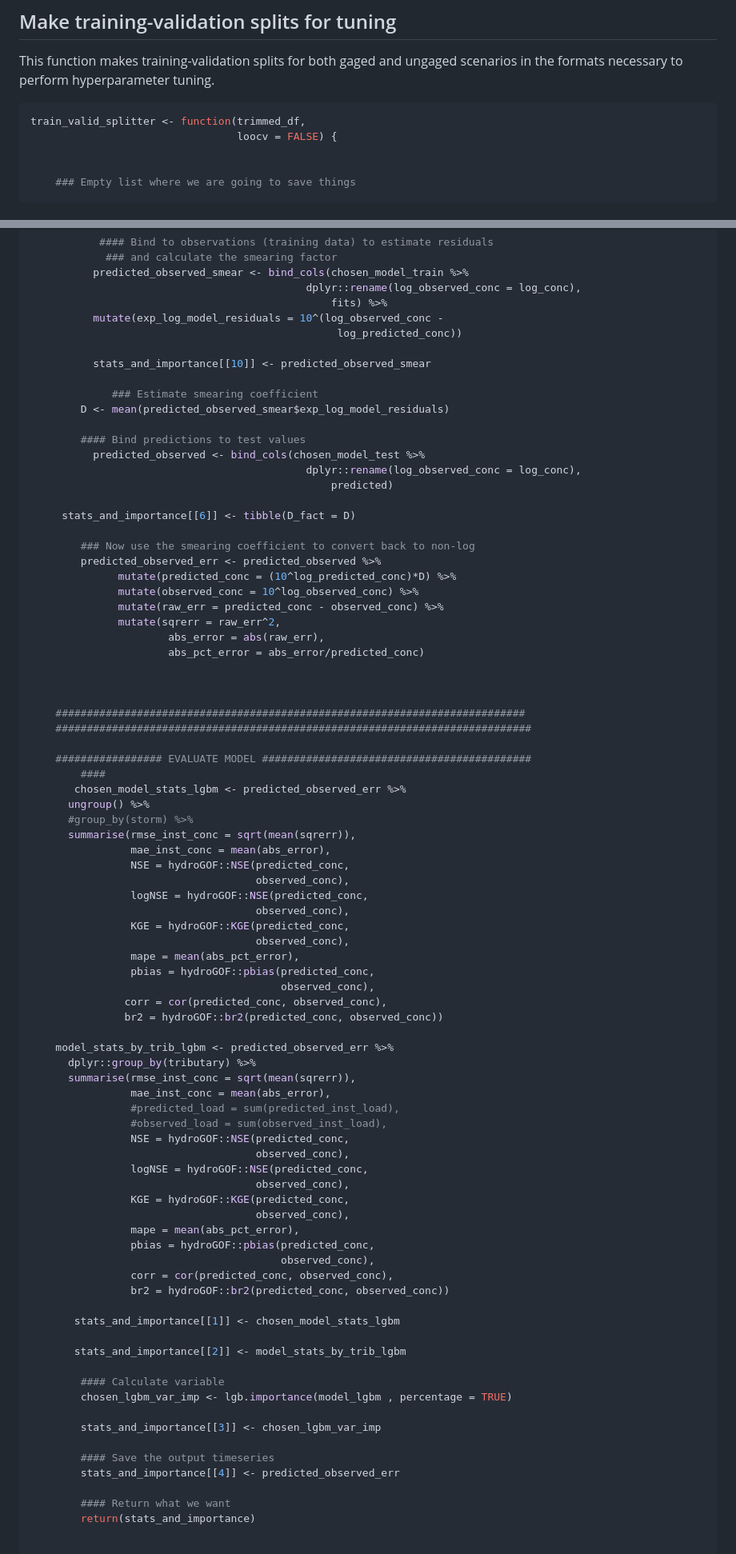
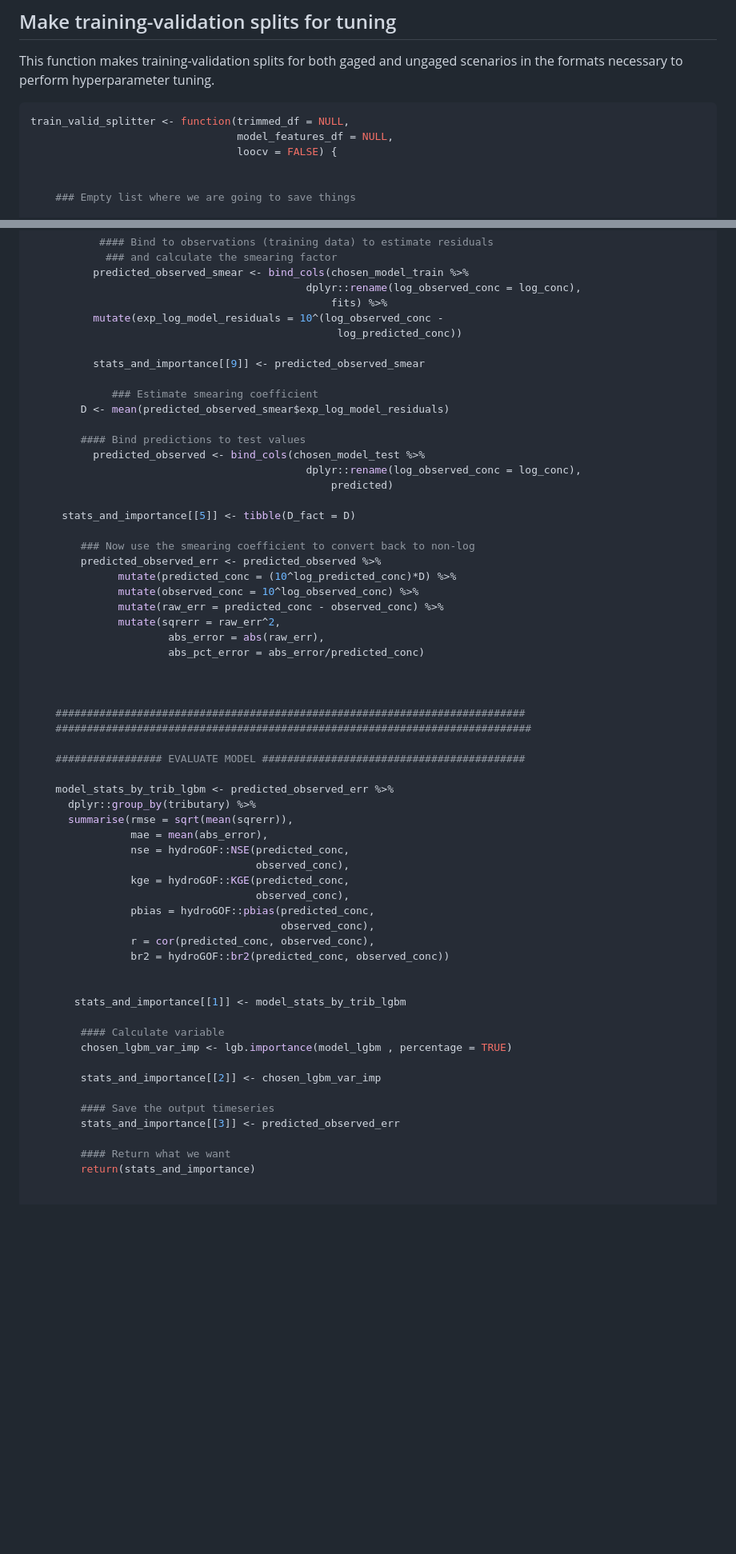
Before and after one commit to jtkemper/phos-chloride-forecasting, a Markdown page: 00_functions.md, 2 parts joined by grey strips. Shown: that part at 80% size. GitHub-like rendering; blank space fills up the shorter version.

Commit message:
Updated functions to tune hypers and run in ungaged scenario

````diff
--- a/00_functions.md
+++ b/00_functions.md
@@ -1113,7 +1114,8 @@ ungaged scenarios in the formats necessary to perform hyperparameter
 tuning.
 
 ``` r
-train_valid_splitter <- function(trimmed_df,
+train_valid_splitter <- function(trimmed_df = NULL,
+                                 model_features_df = NULL,
                                  loocv = FALSE) {
 
 
@@ -1737,7 +1748,7 @@ lgbm_runner <- function(training_data = NULL,
           mutate(exp_log_model_residuals = 10^(log_observed_conc -
                                                  log_predicted_conc))
 
-          stats_and_importance[[10]] <- predicted_observed_smear
+          stats_and_importance[[9]] <- predicted_observed_smear
 
              ### Estimate smearing coefficient
         D <- mean(predicted_observed_smear$exp_log_model_residuals)
@@ -1747,7 +1758,7 @@ lgbm_runner <- function(training_data = NULL,
                                             dplyr::rename(log_observed_conc = log_conc),
                                                 predicted)
 
-     stats_and_importance[[6]] <- tibble(D_fact = D)
+     stats_and_importance[[5]] <- tibble(D_fact = D)
 
         ### Now use the smearing coefficient to convert back to non-log
         predicted_observed_err <- predicted_observed %>%
@@ -1763,54 +1774,31 @@ lgbm_runner <- function(training_data = NULL,
     ###########################################################################
     ############################################################################
 
-    ################# EVALUATE MODEL ###########################################
-        ####
-       chosen_model_stats_lgbm <- predicted_observed_err %>%
-      ungroup() %>%
-      #group_by(storm) %>%
-      summarise(rmse_inst_conc = sqrt(mean(sqrerr)),
-                mae_inst_conc = mean(abs_error),
-                NSE = hydroGOF::NSE(predicted_conc,
+    ################# EVALUATE MODEL ##########################################
+
+    model_stats_by_trib_lgbm <- predicted_observed_err %>%
+      dplyr::group_by(tributary) %>%
+      summarise(rmse = sqrt(mean(sqrerr)),
+                mae = mean(abs_error),
+                nse = hydroGOF::NSE(predicted_conc,
                                     observed_conc),
-                logNSE = hydroGOF::NSE(predicted_conc,
+                kge = hydroGOF::KGE(predicted_conc,
                                     observed_conc),
-                KGE = hydroGOF::KGE(predicted_conc,
-                                    observed_conc),
-                mape = mean(abs_pct_error),
                 pbias = hydroGOF::pbias(predicted_conc,
                                         observed_conc),
-               corr = cor(predicted_conc, observed_conc),
-               br2 = hydroGOF::br2(predicted_conc, observed_conc))
-
-    model_stats_by_trib_lgbm <- predicted_observed_err %>%
-      dplyr::group_by(tributary) %>%
-      summarise(rmse_inst_conc = sqrt(mean(sqrerr)),
-                mae_inst_conc = mean(abs_error),
-                #predicted_load = sum(predicted_inst_load),
-                #observed_load = sum(observed_inst_load),
-                NSE = hydroGOF::NSE(predicted_conc,
-                                    observed_conc),
-                logNSE = hydroGOF::NSE(predicted_conc,
-                                    observed_conc),
-                KGE = hydroGOF::KGE(predicted_conc,
-                                    observed_conc),
-                mape = mean(abs_pct_error),
-                pbias = hydroGOF::pbias(predicted_conc,
-                                        observed_conc),
-                corr = cor(predicted_conc, observed_conc),
+                r = cor(predicted_conc, observed_conc),
                 br2 = hydroGOF::br2(predicted_conc, observed_conc))
 
-       stats_and_importance[[1]] <- chosen_model_stats_lgbm
-
-       stats_and_importance[[2]] <- model_stats_by_trib_lgbm
+
+       stats_and_importance[[1]] <- model_stats_by_trib_lgbm
 
         #### Calculate variable
         chosen_lgbm_var_imp <- lgb.importance(model_lgbm , percentage = TRUE)
 
-        stats_and_importance[[3]] <- chosen_lgbm_var_imp
+        stats_and_importance[[2]] <- chosen_lgbm_var_imp
 
         #### Save the output timeseries
-        stats_and_importance[[4]] <- predicted_observed_err
+        stats_and_importance[[3]] <- predicted_observed_err
 
         #### Return what we want
         return(stats_and_importance)
````
Also changed, not shown: other parts of 00_functions.md (+64 -53 lines).
